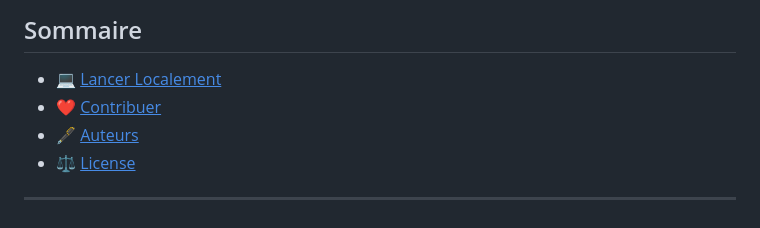
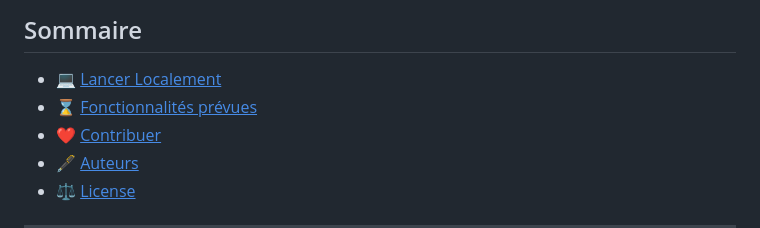
Before and after one commit to TSM-Studios-Officiel/TSMChatNode, a Markdown page: readme/README.fr.md, the part around the change. Drawn GitHub-style.

```diff
--- a/readme/README.fr.md
+++ b/readme/README.fr.md
@@ -18,6 +18,7 @@ Il offre énormément d'options de personnalisation et de configuration, tout au
 ## Sommaire
 
 - 💻 [<u>Lancer Localement</u>](#-lancer-localement)
+- ⌛ [<u>Fonctionnalités prévues</u>](#-fonctionnalités-prévues)
 - ❤️ [<u>Contribuer</u>](#️-contribuer)
 - 🖋️ [<u>Auteurs</u>](#️-auteurs)
 - ⚖️ [<u>License</u>](#️-license)
```
